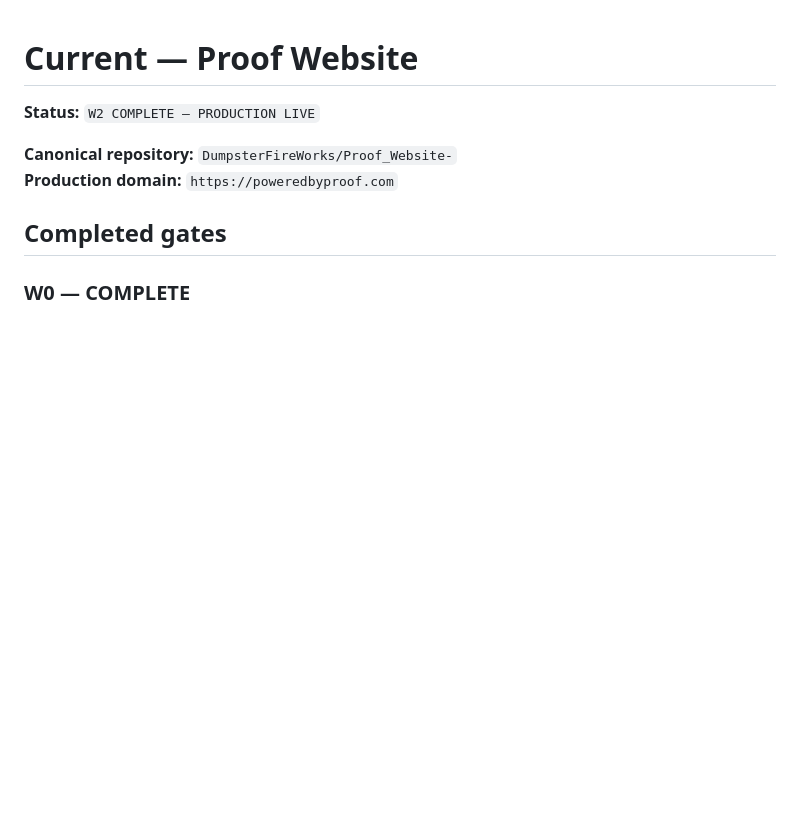
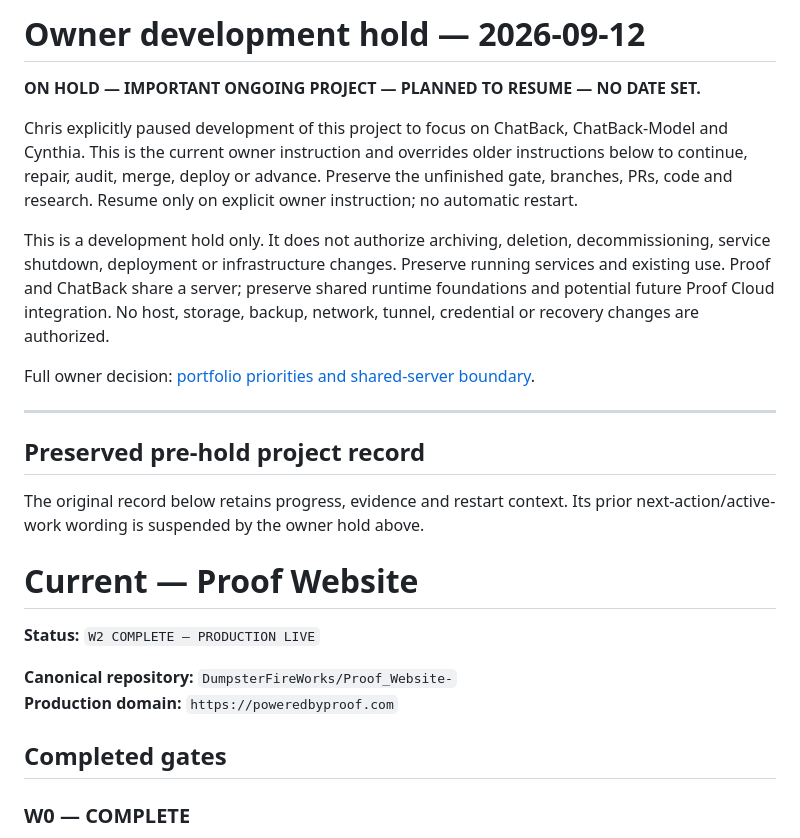
Before and after one commit to DumpsterFireWorks/Proof_Website-, a Markdown page: CURRENT.md, the part around the change. Rendered like a GitHub page; blank space fills up the shorter version.

Commit message:
docs: record owner development hold; preserve runtime and restart context

```diff
--- a/CURRENT.md
+++ b/CURRENT.md
@@ -1,3 +1,19 @@
+# Owner development hold — 2026-09-12
+
+**ON HOLD — IMPORTANT ONGOING PROJECT — PLANNED TO RESUME — NO DATE SET.**
+
+Chris explicitly paused development of this project to focus on ChatBack, ChatBack-Model and Cynthia. This is the current owner instruction and overrides older instructions below to continue, repair, audit, merge, deploy or advance. Preserve the unfinished gate, branches, PRs, code and research. Resume only on explicit owner instruction; no automatic restart.
+
+This is a development hold only. It does not authorize archiving, deletion, decommissioning, service shutdown, deployment or infrastructure changes. Preserve running services and existing use. Proof and ChatBack share a server; preserve shared runtime foundations and potential future Proof Cloud integration. No host, storage, backup, network, tunnel, credential or recovery changes are authorized.
+
+Full owner decision: [portfolio priorities and shared-server boundary](https://github.com/DumpsterFireWorks/Repo-Index-on-GitHub/blob/main/OWNER_PROJECT_PRIORITIES_2026-09-12.md).
+
+---
+
+## Preserved pre-hold project record
+
+The original record below retains progress, evidence and restart context. Its prior next-action/active-work wording is suspended by the owner hold above.
+
 # Current — Proof Website
 
 **Status:** `W2 COMPLETE — PRODUCTION LIVE`
```
